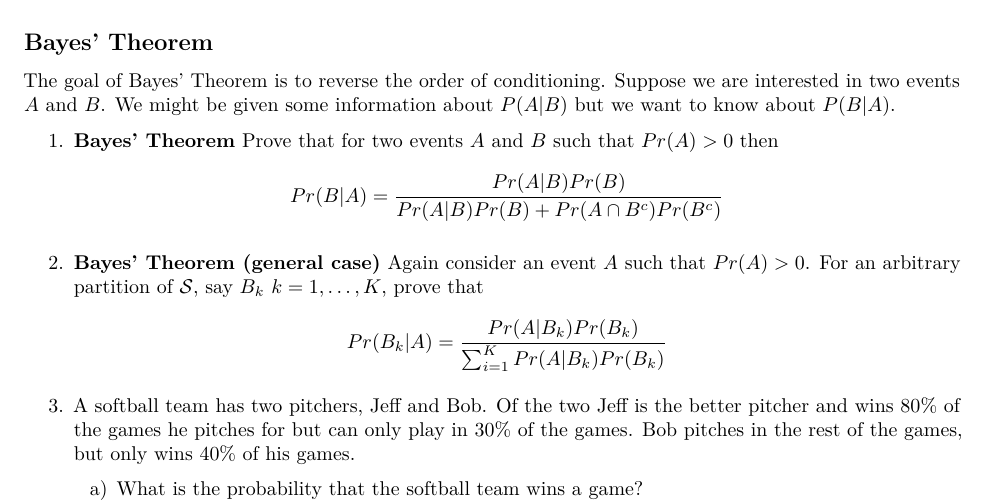
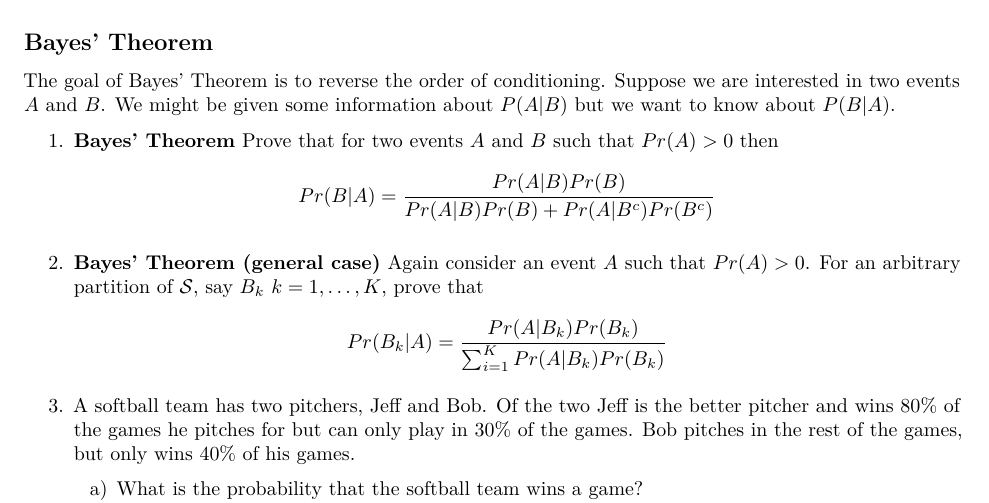
Before and after one commit to dereksonderegger/473, an R Markdown document (02_Conditional_Probability.Rmd): part of page 4 of 4, cut so that both start at the same text. Rendered offline with R 4.5, knitr and Pandoc, then LaTeX, with nearby package versions; common packages that the code uses without loading them are loaded.

Commit message:
Error in Bayes Theorem.

```diff
--- a/02_Conditional_Probability.Rmd
+++ b/02_Conditional_Probability.Rmd
@@ -123,7 +123,7 @@ The goal of Bayes' Theorem is to reverse the order of conditioning. Suppose we a
 
 1. **Bayes' Theorem** Prove that for two events $A$ and $B$ such that $Pr(A)>0$ then
 $$\begin{aligned} Pr(B|A)
-    &= \frac{Pr(A|B)Pr(B)}{Pr(A|B)Pr(B)+Pr(A\cap B^c)Pr(B^c)}
+    &= \frac{Pr(A|B)Pr(B)}{Pr(A|B)Pr(B)+Pr(A| B^c)Pr(B^c)}
     \end{aligned}$$
 
 2. **Bayes' Theorem (general case)** Again consider an event $A$ such that $Pr(A)>0$. For an arbitrary partition of $\mathcal{S}$, say $B_k$ $k=1,\dots,K$, prove that
```
Also changed, not shown: docs/search_index.json, 6 other files.
